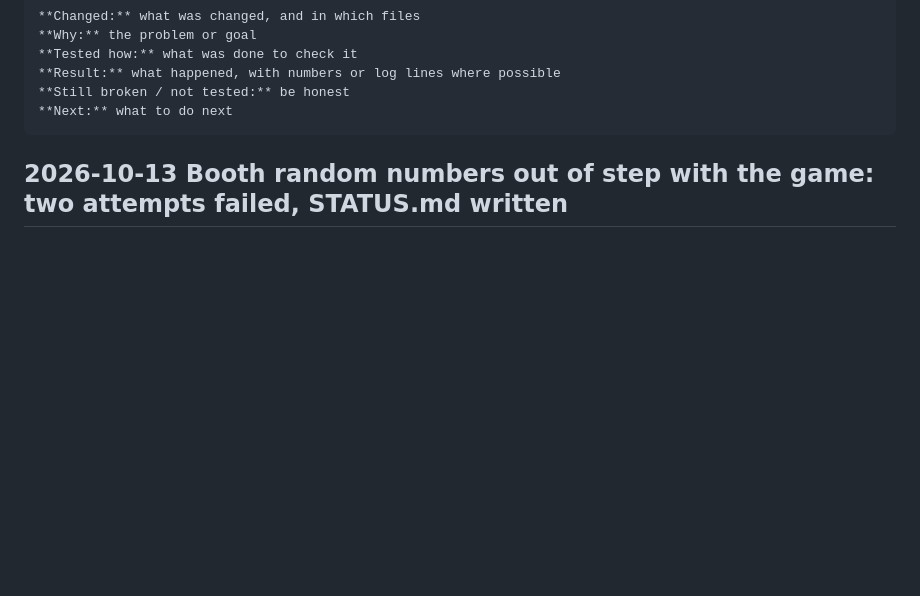
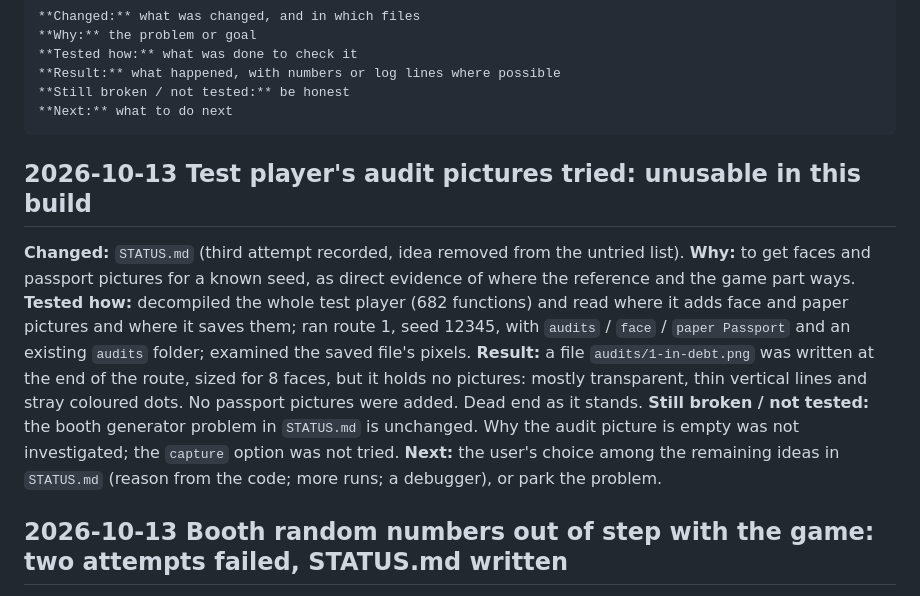
Before and after one commit to farhansolodev/papersplease_rea, a Markdown page: MODLOG.md, the part around the change. Drawn GitHub-style; blank space fills up the shorter version.

Commit message:
Record the failed audit-picture attempt
Co-Authored-By: Claude Opus 5.5 <noreply@anthropic.com>

````diff
--- a/MODLOG.md
+++ b/MODLOG.md
@@ -14,6 +14,15 @@ below this header. "Tested" means it was actually run; otherwise write
 **Still broken / not tested:** be honest
 **Next:** what to do next
 ```
+
+## 2026-10-13 Test player's audit pictures tried: unusable in this build
+
+**Changed:** `STATUS.md` (third attempt recorded, idea removed from the untried list).
+**Why:** to get faces and passport pictures for a known seed, as direct evidence of where the reference and the game part ways.
+**Tested how:** decompiled the whole test player (682 functions) and read where it adds face and paper pictures and where it saves them; ran route 1, seed 12345, with `audits` / `face` / `paper Passport` and an existing `audits` folder; examined the saved file's pixels.
+**Result:** a file `audits/1-in-debt.png` was written at the end of the route, sized for 8 faces, but it holds no pictures: mostly transparent, thin vertical lines and stray coloured dots. No passport pictures were added. Dead end as it stands.
+**Still broken / not tested:** the booth generator problem in `STATUS.md` is unchanged. Why the audit picture is empty was not investigated; the `capture` option was not tried.
+**Next:** the user's choice among the remaining ideas in `STATUS.md` (reason from the code; more runs; a debugger), or park the problem.
 
 ## 2026-10-13 Booth random numbers out of step with the game: two attempts failed, STATUS.md written
 
````
Also changed, not shown: STATUS.md (+14 -5 lines).
